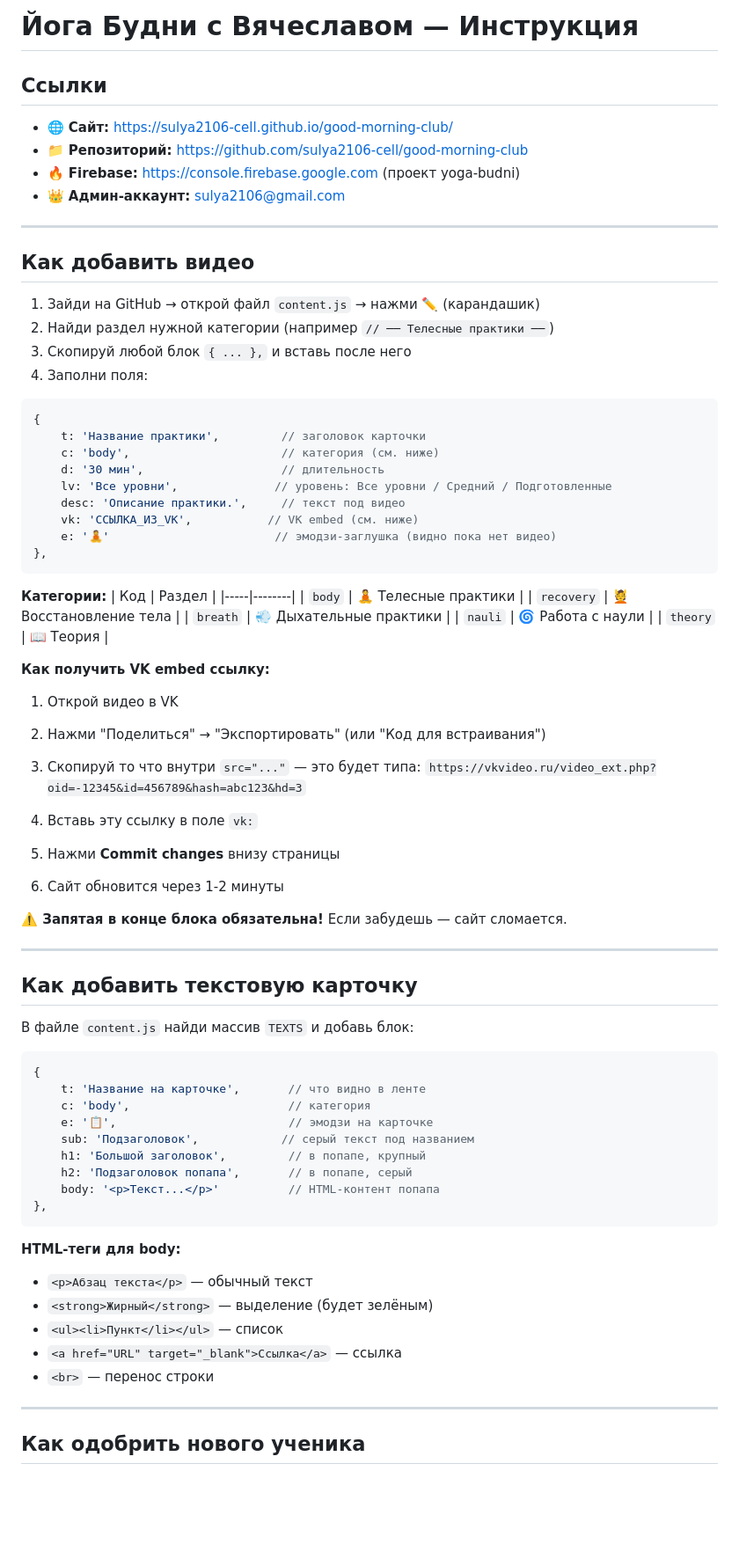
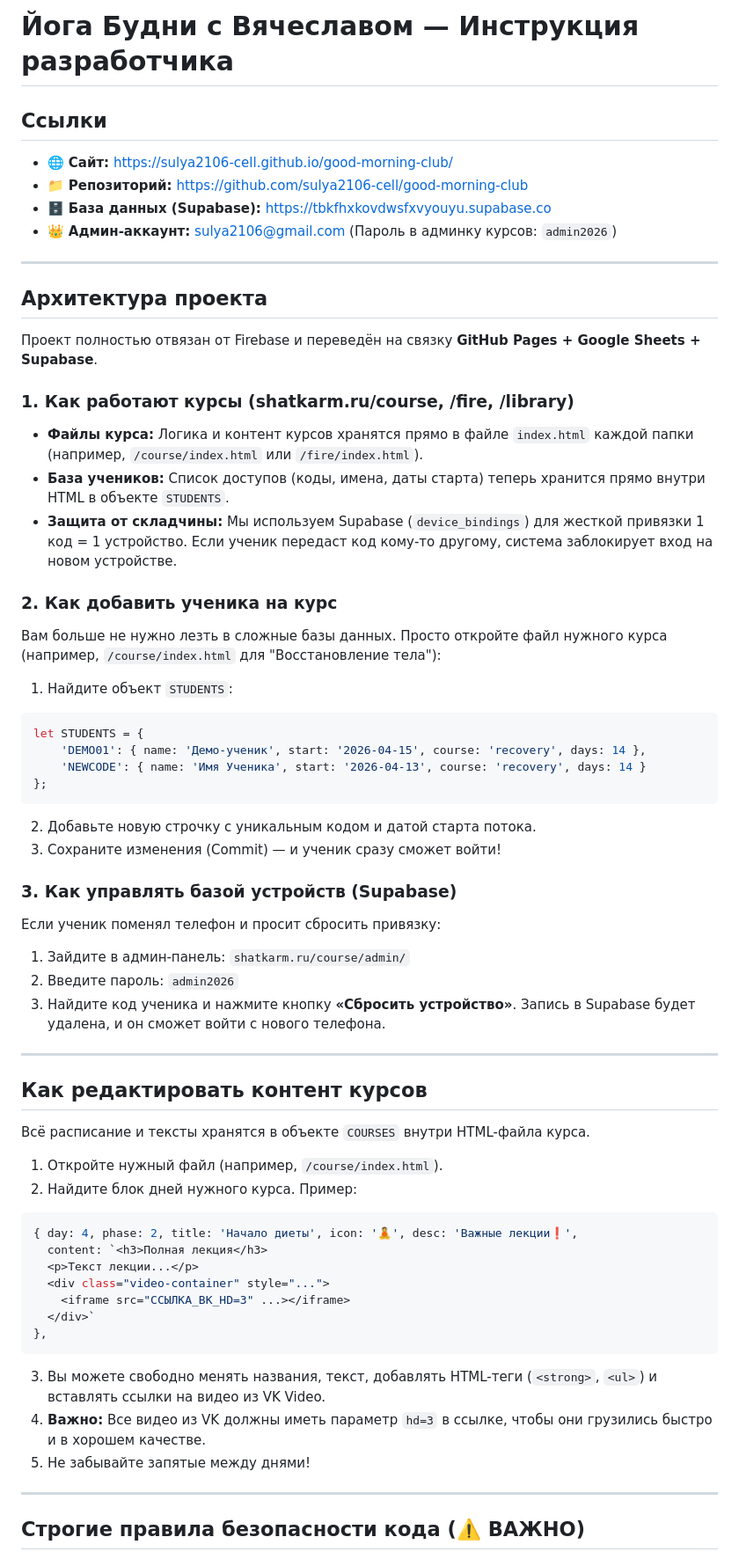
Before and after one commit to sulya2106-cell/good-morning-club, a Markdown page: README.md, the part around one of its changes. Shown at 88% size. Drawn GitHub-style; blank space fills up the shorter version.

Commit message:
Обновлен README: убраны старые инструкции Firebase/content.js, добавлены правила для Supabase и HTML-курсов

````diff
--- a/README.md
+++ b/README.md
@@ -1,80 +1,64 @@
-# Йога Будни с Вячеславом — Инструкция
+# Йога Будни с Вячеславом — Инструкция разработчика
 
 ## Ссылки
 
 - 🌐 **Сайт:** https://sulya2106-cell.github.io/good-morning-club/
 - 📁 **Репозиторий:** https://github.com/sulya2106-cell/good-morning-club
-- 🔥 **Firebase:** https://console.firebase.google.com (проект yoga-budni)
-- 👑 **Админ-аккаунт:** sulya2106@gmail.com
+- 🗄 **База данных (Supabase):** https://tbkfhxkovdwsfxvyouyu.supabase.co
+- 👑 **Админ-аккаунт:** sulya2106@gmail.com (Пароль в админку курсов: `admin2026`)
 
 ---
 
-## Как добавить видео
+## Архитектура проекта
 
-1. Зайди на GitHub → открой файл `content.js` → нажми ✏️ (карандашик)
-2. Найди раздел нужной категории (например `// ── Телесные практики ──`)
-3. Скопируй любой блок `{ ... },` и вставь после него
-4. Заполни поля:
+Проект полностью отвязан от Firebase и переведён на связку **GitHub Pages + Google Sheets + Supabase**.
 
+### 1. Как работают курсы (shatkarm.ru/course, /fire, /library)
+- **Файлы курса:** Логика и контент курсов хранятся прямо в файле `index.html` каждой папки (например, `/course/index.html` или `/fire/index.html`).
+- **База учеников:** Список доступов (коды, имена, даты старта) теперь хранится прямо внутри HTML в объекте `STUDENTS`.
+- **Защита от складчины:** Мы используем Supabase (`device_bindings`) для жесткой привязки 1 код = 1 устройство. Если ученик передаст код кому-то другому, система заблокирует вход на новом устройстве.
+
+### 2. Как добавить ученика на курс
+Вам больше не нужно лезть в сложные базы данных. Просто откройте файл нужного курса (например, `/course/index.html` для "Восстановление тела"):
+
+1. Найдите объект `STUDENTS`:
 ```javascript
-{
-    t: 'Название практики',         // заголовок карточки
-    c: 'body',                      // категория (см. ниже)
-    d: '30 мин',                    // длительность
-    lv: 'Все уровни',              // уровень: Все уровни / Средний / Подготовленные
-    desc: 'Описание практики.',     // текст под видео
-    vk: 'ССЫЛКА_ИЗ_VK',           // VK embed (см. ниже)
-    e: '🧘'                        // эмодзи-заглушка (видно пока нет видео)
-},
+let STUDENTS = {
+    'DEMO01': { name: 'Демо-ученик', start: '2026-04-15', course: 'recovery', days: 14 },
+    'NEWCODE': { name: 'Имя Ученика', start: '2026-04-13', course: 'recovery', days: 14 }
+};
 ```
+2. Добавьте новую строчку с уникальным кодом и датой старта потока.
+3. Сохраните изменения (Commit) — и ученик сразу сможет войти!
 
-**Категории:**
-| Код | Раздел |
-|-----|--------|
-| `body` | 🧘 Телесные практики |
-| `recovery` | 💆 Восстановление тела |
-| `breath` | 💨 Дыхательные практики |
-| `nauli` | 🌀 Работа с наули |
-| `theory` | 📖 Теория |
-
-**Как получить VK embed ссылку:**
-1. Открой видео в VK
-2. Нажми "Поделиться" → "Экспортировать" (или "Код для встраивания")
-3. Скопируй то что внутри `src="..."` — это будет типа:
-   `https://vkvideo.ru/video_ext.php?oid=-12345&id=456789&hash=abc123&hd=3`
-4. Вставь эту ссылку в поле `vk:`
-
-5. Нажми **Commit changes** внизу страницы
-6. Сайт обновится через 1-2 минуты
-
-**⚠️ Запятая в конце блока обязательна!** Если забудешь — сайт сломается.
+### 3. Как управлять базой устройств (Supabase)
+Если ученик поменял телефон и просит сбросить привязку:
+1. Зайдите в админ-панель: `shatkarm.ru/course/admin/`
+2. Введите пароль: `admin2026`
+3. Найдите код ученика и нажмите кнопку **«Сбросить устройство»**. Запись в Supabase будет удалена, и он сможет войти с нового телефона.
 
 ---
 
-## Как добавить текстовую карточку
+## Как редактировать контент курсов
 
-В файле `content.js` найди массив `TEXTS` и добавь блок:
+Всё расписание и тексты хранятся в объекте `COURSES` внутри HTML-файла курса.
 
+1. Откройте нужный файл (например, `/course/index.html`).
+2. Найдите блок дней нужного курса. Пример:
 ```javascript
-{
-    t: 'Название на карточке',       // что видно в ленте
-    c: 'body',                       // категория
-    e: '📋',                         // эмодзи на карточке
-    sub: 'Подзаголовок',            // серый текст под названием
-    h1: 'Большой заголовок',         // в попапе, крупный
-    h2: 'Подзаголовок попапа',       // в попапе, серый
-    body: '<p>Текст...</p>'          // HTML-контент попапа
+{ day: 4, phase: 2, title: 'Начало диеты', icon: '🧘', desc: 'Важные лекции❗️',
+  content: `<h3>Полная лекция</h3>
+  <p>Текст лекции...</p>
+  <div class="video-container" style="...">
+    <iframe src="ССЫЛКА_ВК_HD=3" ...></iframe>
+  </div>`
 },
 ```
-
-**HTML-теги для body:**
-- `<p>Абзац текста</p>` — обычный текст
-- `<strong>Жирный</strong>` — выделение (будет зелёным)
-- `<ul><li>Пункт</li></ul>` — список
-- `<a href="URL" target="_blank">Ссылка</a>` — ссылка
-- `<br>` — перенос строки
+3. Вы можете свободно менять названия, текст, добавлять HTML-теги (`<strong>`, `<ul>`) и вставлять ссылки на видео из VK Video.
+4. **Важно:** Все видео из VK должны иметь параметр `hd=3` в ссылке, чтобы они грузились быстро и в хорошем качестве.
+5. Не забывайте запятые между днями!
 
 ---
 
-## Как одобрить нового ученика
+## Строгие правила безопасности кода (⚠️ ВАЖНО)
 
````
Also changed, not shown: other parts of README.md (+14 -78 lines).
